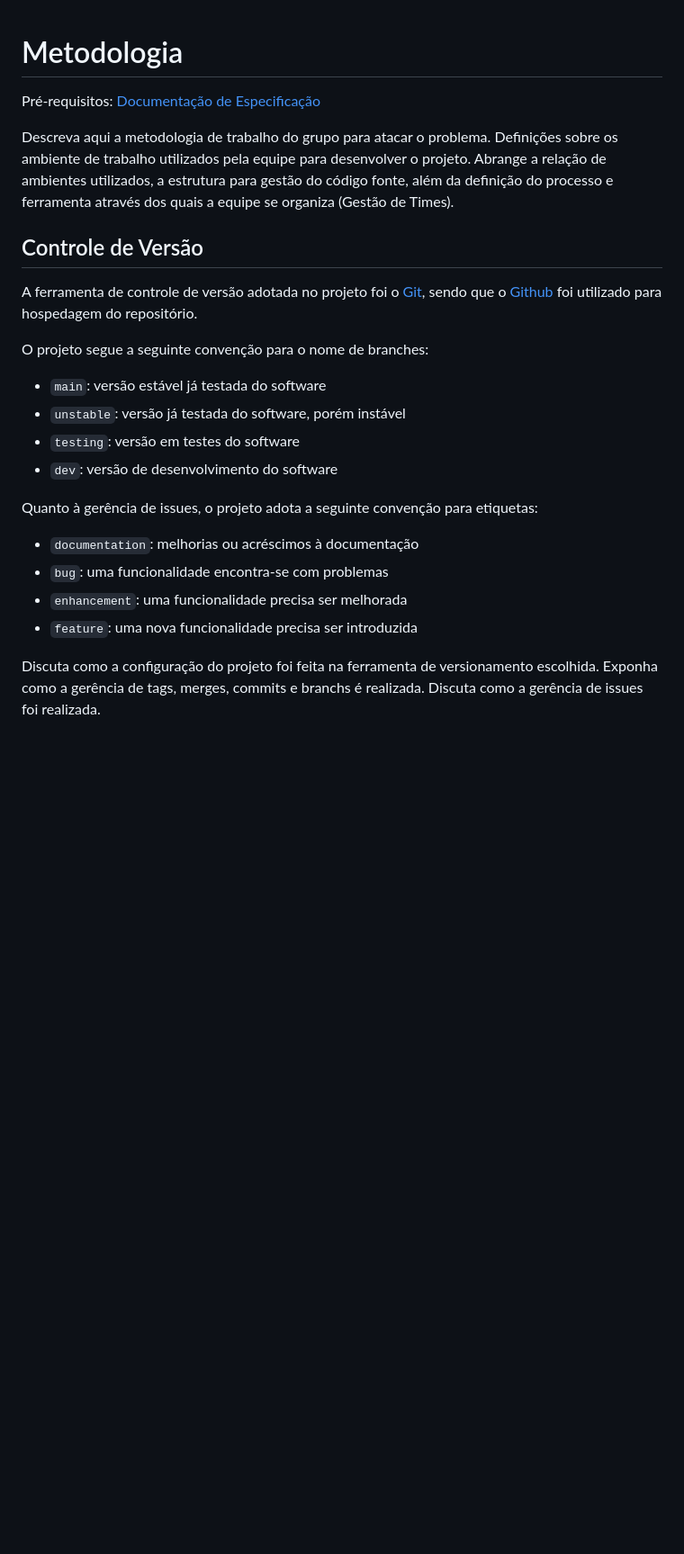
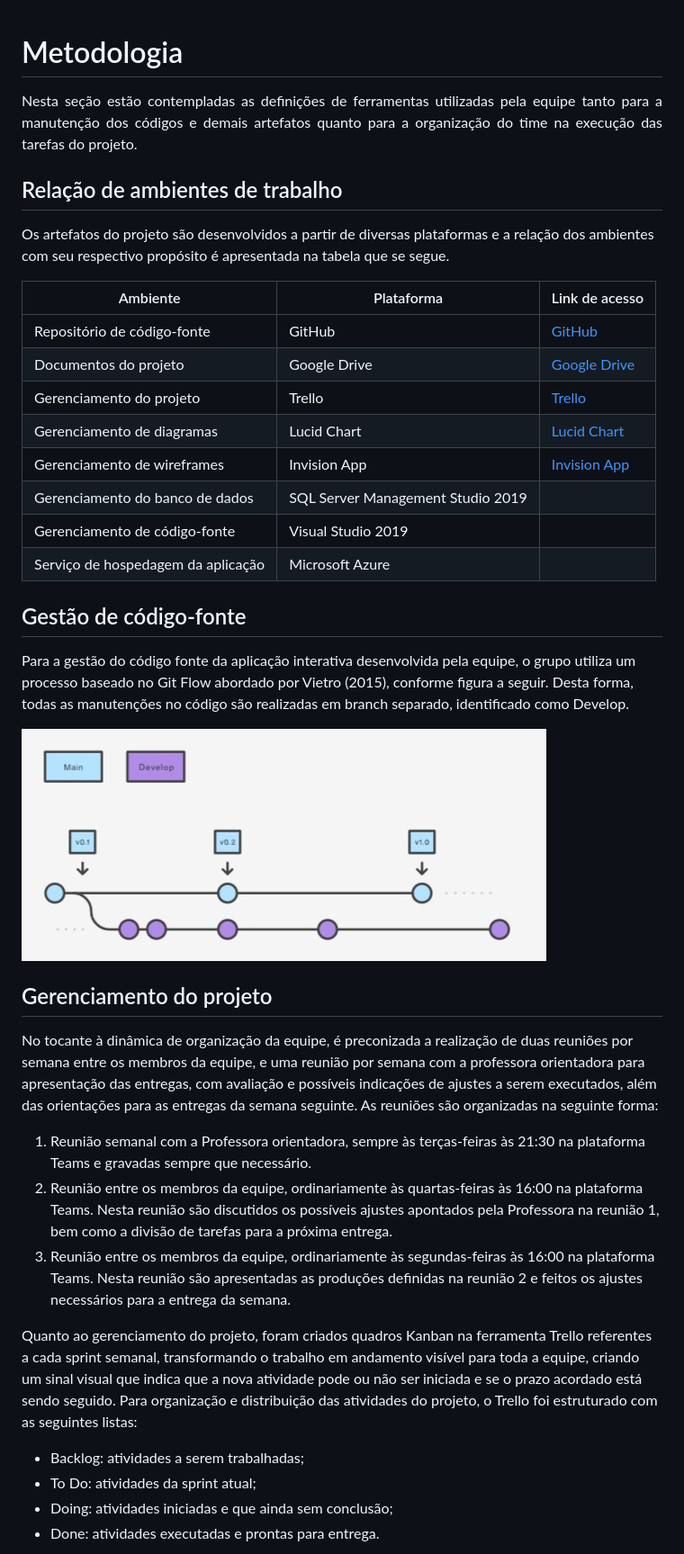
Before and after one commit to ICEI-PUC-Minas-PMV-ADS/pmv-ads-2023-1-e2-proj-int-t1-pmv-ads-2023-1-e2-proj-int-t1-time4-piz, a Markdown page: docs/03-Metodologia.md, the part around the change printed below. Shown: that part at 90% size. Drawn GitHub-style; blank space fills up the shorter version.

Commit message:
Update 01 - Metodologia 02.04.2023

```diff
--- a/docs/03-Metodologia.md
+++ b/docs/03-Metodologia.md
@@ -1,30 +1,40 @@
 
 # Metodologia
+<p align="justify">
+Nesta seção estão contempladas as definições de ferramentas utilizadas pela equipe tanto para a manutenção dos códigos e demais artefatos quanto para a organização do time na execução das tarefas do projeto.
 
-<span style="color:red">Pré-requisitos: <a href="2-Especificação do Projeto.md"> Documentação de Especificação</a></span>
+## Relação de ambientes de trabalho
 
-Descreva aqui a metodologia de trabalho do grupo para atacar o problema. Definições sobre os ambiente de trabalho utilizados pela  equipe para desenvolver o projeto. Abrange a relação de ambientes utilizados, a estrutura para gestão do código fonte, além da definição do processo e ferramenta através dos quais a equipe se organiza (Gestão de Times).
+Os artefatos do projeto são desenvolvidos a partir de diversas plataformas e a relação dos ambientes com seu respectivo propósito é apresentada na tabela que se segue.
 
-## Controle de Versão
+|Ambiente                       |Plataforma  |Link de acesso                                                                                                          |
+|---------------------------    |----------  |------------------------------------------------------------------------------------------------------------------------|
+|Repositório de código-fonte    |GitHub      |[GitHub](https://github.com/ICEI-PUC-Minas-PMV-ADS/pmv-ads-2023-1-e2-proj-int-t1-pmv-ads-2023-1-e2-proj-int-t1-time4-piz)|
+|Documentos do projeto          |Google Drive|[Google Drive](https://drive.google.com/drive/folders/1gkqxWfH_FOJLNICULd0HZezAo8I27Q0V)                                |
+|Gerenciamento do projeto       |Trello      |[Trello](https://trello.com/w/pizzaria98)                                                                               |
+|Gerenciamento de diagramas     |Lucid Chart |[Lucid Chart](https://lucid.app/documents#/documents?folder_id=home)                                                    |
+|Gerenciamento de wireframes    |Invision App|[Invision App](https://leticiapauli122925.invisionapp.com/freehand/Pizzaria-FA7MzIBsS?dsid_h=41969b54c828608f7684c65cef03e77d299c8832806237d622ae42691177a05d&uid_h=1ce0f13d3f74fcce104656ea47427273bf16868b29d844bcfcc86b3306964cc7)                       |
+|Gerenciamento do banco de dados|SQL Server Management Studio 2019|                                                                                                   |
+|Gerenciamento de código-fonte|Visual Studio 2019|                                                                                                                    |
+|Serviço de hospedagem da aplicação|Microsoft Azure|                                                                                                                  |
 
-A ferramenta de controle de versão adotada no projeto foi o
-[Git](https://git-scm.com/), sendo que o [Github](https://github.com)
-foi utilizado para hospedagem do repositório.
+## Gestão de código-fonte
 
-O projeto segue a seguinte convenção para o nome de branches:
+Para a gestão do código fonte da aplicação interativa desenvolvida pela equipe, o grupo utiliza um processo baseado no Git Flow abordado por Vietro (2015), conforme figura a seguir. Desta forma, todas as manutenções no código são realizadas em branch separado, identificado como Develop.
 
-- `main`: versão estável já testada do software
-- `unstable`: versão já testada do software, porém instável
-- `testing`: versão em testes do software
-- `dev`: versão de desenvolvimento do software
+![Git Flow](img/gitflow.png)
 
-Quanto à gerência de issues, o projeto adota a seguinte convenção para
-etiquetas:
+## Gerenciamento do projeto
 
-- `documentation`: melhorias ou acréscimos à documentação
-- `bug`: uma funcionalidade encontra-se com problemas
-- `enhancement`: uma funcionalidade precisa ser melhorada
-- `feature`: uma nova funcionalidade precisa ser introduzida
+No tocante à dinâmica de organização da equipe, é preconizada a realização de duas reuniões por semana entre os membros da equipe, e uma reunião por semana com a professora orientadora para apresentação  das entregas, com avaliação e possíveis indicações de ajustes a serem executados, além das orientações para as entregas da semana seguinte. As reuniões são organizadas na seguinte forma:
+1. Reunião semanal com a Professora orientadora, sempre às terças-feiras às 21:30 na plataforma Teams e gravadas sempre que necessário.
+2. Reunião entre os membros da equipe, ordinariamente às quartas-feiras às 16:00 na plataforma Teams. Nesta reunião são discutidos os possíveis ajustes apontados pela Professora na reunião 1, bem como a divisão de tarefas para a próxima entrega.
+3. Reunião entre os membros da equipe, ordinariamente às segundas-feiras às 16:00 na plataforma Teams. Nesta reunião são apresentadas as produções definidas na reunião 2 e feitos os ajustes necessários para a entrega da semana.
 
-Discuta como a configuração do projeto foi feita na ferramenta de versionamento escolhida. Exponha como a gerência de tags, merges, commits e branchs é realizada. Discuta como a gerência de issues foi realizada.
+Quanto ao gerenciamento do projeto, foram criados quadros Kanban na ferramenta Trello referentes a cada sprint semanal, transformando o trabalho em andamento visível para toda a equipe, criando um sinal visual que indica que a nova atividade pode ou não ser iniciada e se o prazo acordado está sendo seguido.
+Para organização e distribuição das atividades do projeto, o Trello foi estruturado com as seguintes listas:
+- Backlog: atividades a serem trabalhadas;
+- To Do: atividades da sprint atual;
+- Doing: atividades iniciadas e que ainda sem conclusão;
+- Done: atividades executadas e prontas para entrega.
 
```
Also changed, not shown: other parts of docs/03-Metodologia.md (+2 -46 lines).
